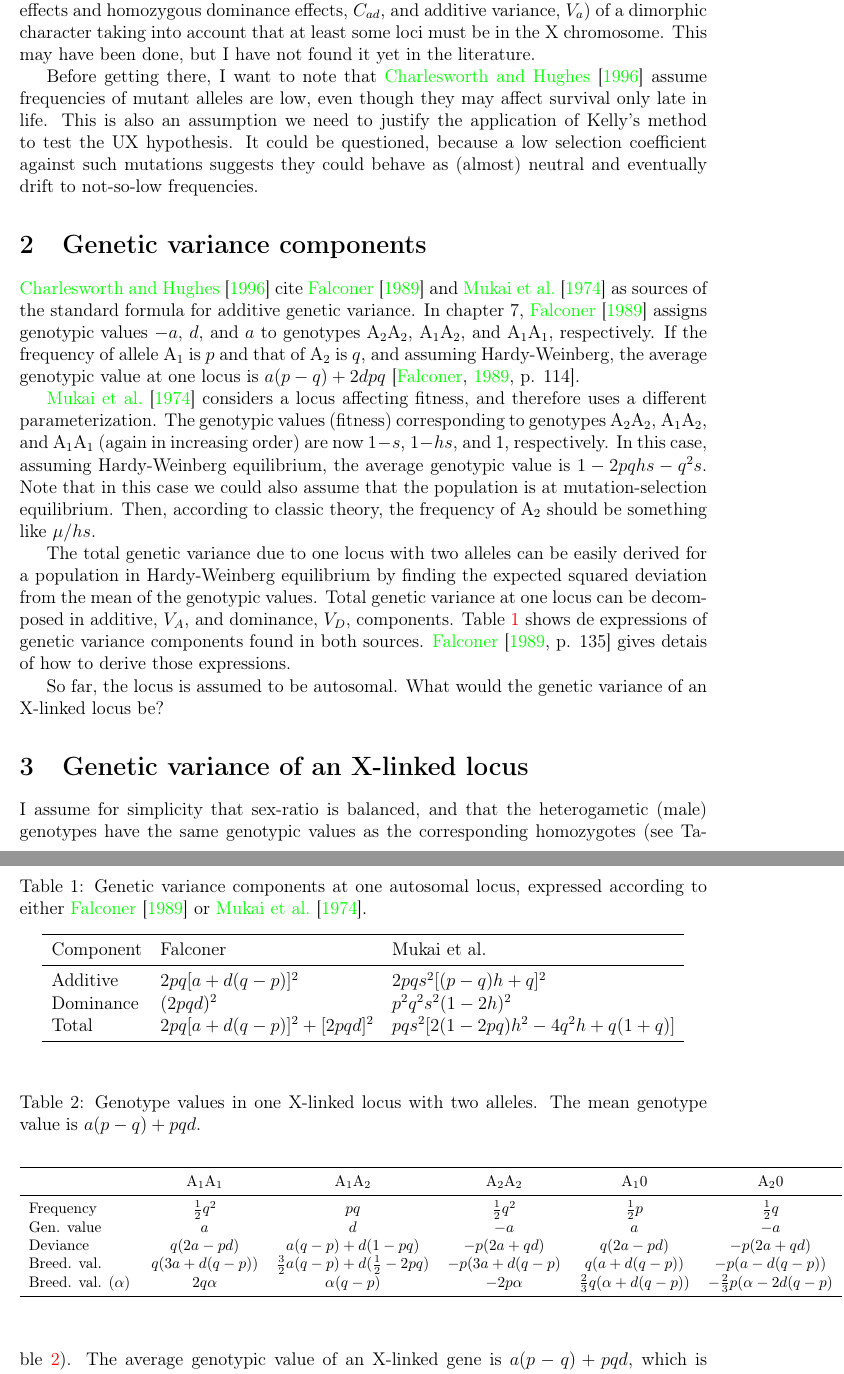
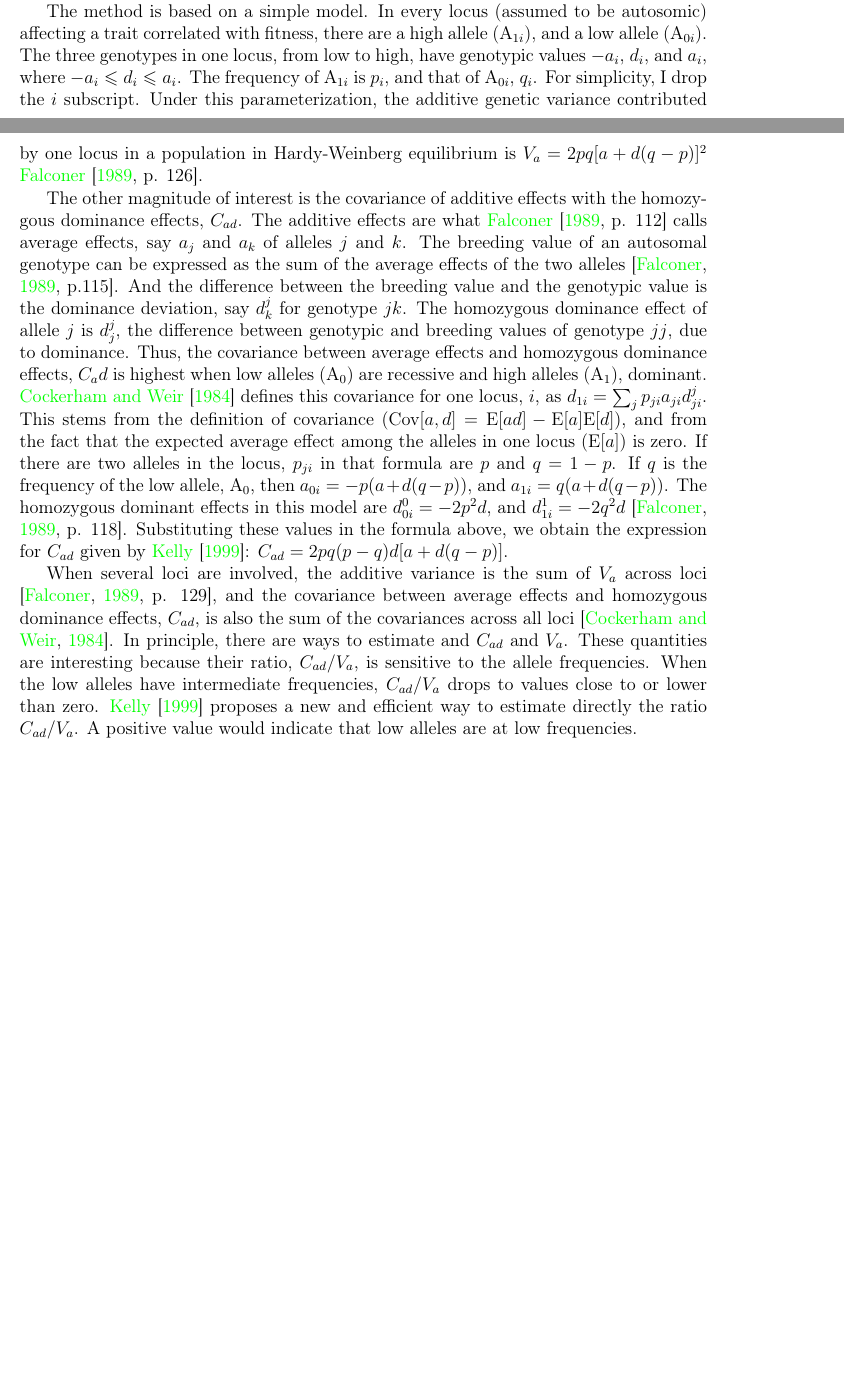
Before and after one commit to IgnasiLucas/UX, a LaTeX document (doc/ux.tex): two parts of pages 2 and 3 of 6 before the commit and two parts of pages 1 and 2 of 4 after it, joined at a grey line, cut at the place of the change, the shorter picture padded with empty space. Compiled offline with pdfLaTeX.

Commit message:
Justification of the locus specific expressions for the genetic variance and the covariance of average effects with homozygous dominant effects. Applicable only to autosomal loci.

```diff
--- a/doc/ux.tex
+++ b/doc/ux.tex
@@ -4,6 +4,7 @@
 \usepackage{booktabs}
 \usepackage{natbib}
 \usepackage{amsmath}
+\usepackage{amssymb}
 \usepackage[colorlinks=true]{hyperref}
 \usepackage[left=2cm]{geometry}
 
@@ -18 +19,2 @@ The alternative hypothesis is that a different kind of mutations is required to
 
+\citet{Kelly1999} suggested an experiment to determine if low-frequency, deleterious mutations can explain the observed genetic variance in a character that is correlated with fitness. The alternative is that high-frequency mutations maintained by a selection balance are required to explain the observed variance. It is a qualitative test, rather than a quantitative measure of the contribution of each frequency class. The experiment is relatively easy and it involves a short selection experiment and two short inbreeding experiments. Needless to say that the conclusion would only apply to the population used in the experiment.
@@ -20,33 +21,14 @@ The alternative hypothesis is that a different kind of mutations is required to
 
-Kelly probably did not have in mind a sex-specific character when he suggested such an experiment. And he did not attempt to guess on what chromosome the relevant variants were located. Thus, we need to make sure if the UX hypothesis can be tested with a similar experiment, and exactly how it should be performed. The right thing to do would be to derive the expectations of the relevant quantities (covariance of additive effects and homozygous dominance effects, $C_{ad}$, and additive variance, $V_a$) of a dimorphic character taking into account that at least some loci must be in the X chromosome. This may have been done, but I have not found it yet in the literature.
+The method is based on a simple model. In every locus (assumed to be autosomic) affecting a trait correlated with fitness, there are a high allele (A$_{1i}$), and a low allele (A$_{0i}$). The three genotypes in one locus, from low to high, have genotypic values $-a_i$, $d_i$, and $a_i$, where $-a_i \leqslant d_i \leqslant a_i$. The frequency of A$_{1i}$ is $p_i$, and that of A$_{0i}$, $q_i$. For simplicity, I drop the $i$ subscript. Under this parameterization, the additive genetic variance contributed by one locus in a population in Hardy-Weinberg equilibrium is $V_a=2pq[a+d(q-p)]^2$ \citet[p. 126]{Falconer1989}.
 
-Before getting there, I want to note that \citet{Charlesworth1996} assume frequencies of mutant alleles are low, even though they may affect survival only late in life. This is also an assumption we need to justify the application of Kelly's method to test the UX hypothesis. It could be questioned, because a low selection coefficient against such mutations suggests they could behave as (almost) neutral and eventually drift to not-so-low frequencies.
+The other magnitude of interest is the covariance of additive effects with the homozygous dominance effects, $C_{ad}$. The additive effects are what \citet[p. 112]{Falconer1989} calls average effects, say $a_j$ and $a_k$ of alleles $j$ and $k$. The breeding value of an autosomal genotype can be expressed as the sum of the average effects of the two alleles \citep[p.115]{Falconer1989}. And the difference between the breeding value and the genotypic value is the dominance deviation, say $d^j_k$ for genotype $jk$. The homozygous dominance effect of allele $j$ is $d^j_j$, the difference between genotypic and breeding values of genotype $jj$, due to dominance. Thus, the covariance between average effects and homozygous dominance effects, $C_ad$ is highest when low alleles (A$_0$) are recessive and high alleles (A$_1$), dominant. \citet{Cockerham1984} defines this covariance for one locus, $i$, as $d_{1i}=\sum_j p_{ji}a_{ji}d^j_{ji}$. This stems from the definition of covariance ($\mathrm{Cov}[a, d]=\mathrm{E}[ad] - \mathrm{E}[a]\mathrm{E}[d]$), and from the fact that the expected average effect among the alleles in one locus ($\mathrm{E}[a]$) is zero. If there are two alleles in the locus, $p_{ji}$ in that formula are $p$ and $q = 1-p$. If $q$ is the frequency of the low allele, A$_0$, then $a_{0i} = -p(a+d(q-p))$, and $a_{1i} = q(a+d(q-p))$. The homozygous dominant effects in this model are $d^0_{0i} = -2p^2d$, and $d^1_{1i}=-2q^2d$ \citep[p. 118]{Falconer1989}. Substituting these values in the formula above, we obtain the expression for $C_{ad}$ given by \citet{Kelly1999}: $C_{ad}=2pq(p-q)d[a+d(q-p)]$.
 
-\section{Genetic variance components}
-\citet{Charlesworth1996} cite \citet{Falconer1989} and \citet{Mukai1974} as sources of the standard formula for additive genetic variance. In chapter 7, \citet{Falconer1989} assigns genotypic values $-a$, $d$, and $a$ to genotypes A$_2$A$_2$, A$_1$A$_2$, and A$_1$A$_1$, respectively. If the frequency of allele A$_1$ is $p$ and that of A$_2$ is $q$, and assuming Hardy-Weinberg, the average genotypic value at one locus is $a(p-q)+2dpq$ \citep[p. 114]{Falconer1989}.
+When several loci are involved, the additive variance is the sum of $V_a$ across loci \citep[p. 129]{Falconer1989}, and the covariance between average effects and homozygous dominance effects, $C_{ad}$, is also the sum of the covariances across all loci \citep{Cockerham1984}. In principle, there are ways to estimate and $C_{ad}$ and $V_a$. These quantities are interesting because their ratio, $C_{ad}/V_a$, is sensitive to the allele frequencies. When the low alleles have intermediate frequencies, $C_{ad}/V_a$ drops to values close to or lower than zero. \citet{Kelly1999} proposes a new and efficient way to estimate directly the ratio $C_{ad}/V_a$. A positive value would indicate that low alleles are at low frequencies. %Here I should show results from simulations showing sampled values of the ratio under reasonable scenarios.
 
-\citet{Mukai1974} considers a locus affecting fitness, and therefore uses a different parameterization. The genotypic values (fitness) corresponding to genotypes A$_2$A$_2$, A$_1$A$_2$, and A$_1$A$_1$ (again in increasing order) are now $1-s$, $1-hs$, and 1, respectively. In this case, assuming Hardy-Weinberg equilibrium, the average genotypic value is $1-2pqhs-q^2s$. Note that in this case we could also assume that the population is at mutation-selection equilibrium. Then, according to classic theory, the frequency of A$_2$ should be something like $\mu/hs$.
 
-The total genetic variance due to one locus with two alleles can be easily derived for a population in Hardy-Weinberg equilibrium by finding the expected squared deviation from the mean of the genotypic values. Total genetic variance at one locus can be decomposed in additive, $V_A$, and dominance, $V_D$, components. Table~\ref{tau:variance} shows de expressions of genetic variance components found in both sources. \citet[p. 135]{Falconer1989} gives detais of how to derive those expressions.
 
-\begin{table}
-\begin{center}
-\caption{Genetic variance components at one autosomal locus, expressed according to either \citet{Falconer1989} or \citet{Mukai1974}.}\label{tau:variance}
-\vspace*{0.3cm}
-\begin{tabular}{lll}
-\toprule
-Component&Falconer&Mukai et al.\\
-\midrule
-Additive&$2pq[a+d(q-p)]^2$&$2pqs^2[(p-q)h+q]^2$\\
-Dominance&$(2pqd)^2$&$p^2q^2s^2(1-2h)^2$\\
-Total&$2pq[a + d(q-p)]^2 + [2pqd]^2$&$pqs^2[2(1-2pq)h^2 - 4q^{2}h + q(1+q)]$\\
-\bottomrule
-\end{tabular}
-\end{center}
-\end{table}
 
-So far, the locus is assumed to be autosomal. What would the genetic variance of an X-linked locus be?
+%Kelly probably did not have in mind a sex-specific character when he suggested such an experiment. And he did not attempt to guess on what chromosome the relevant variants were located. Thus, we need to make sure if the UX hypothesis can be tested with a similar experiment, and exactly how it should be performed. The right thing to do would be to derive the expectations of the relevant quantities (covariance of additive effects and homozygous dominance effects, $C_{ad}$, and additive variance, $V_a$) of a dimorphic character taking into account that at least some loci must be in the X chromosome. This may have been done, but I have not found it yet in the literature.
 
-\section{Genetic variance of an X-linked locus}
-I assume for simplicity that sex-ratio is balanced, and that the heterogametic (male) genotypes have the same genotypic values as the corresponding homozygotes (see Table~\ref{tau:xlinked}). The average genotypic value of an X-linked gene is $a(p-q)+pqd$, which is slightly different from the mean genotypic value of an autosomal locus ($a(p-q)+2pqd$). The average gene effects also change. If my calculations are correct, the average effect of allele A$_1$ is $\alpha{}_1 = q(\frac{3}{2}a + d(\frac{1}{2}-p))$, and that of allele A$_2$ is $\alpha{}_2 = -p(\frac{3}{2}a + d(q-\frac{1}{2}))$. The average effect of substituting an A$_2$ allele for an A$_1$ is $\alpha = \frac{3}{2}a + \frac{1}{2}d(q-p)$. Note that the following relationships hold for both autosomal and X-linked genes: $\alpha = \alpha{}_1 - \alpha{}_2$; $\alpha{}_1 = q\alpha$; and $\alpha{}_2 = -p\alpha$. Perhaps a third, null allele should be considered in the Y chromosome, although it cannot be substituted. In any case, it's average effect would be $-pqd$.
+%Before getting there, I want to note that \citet{Charlesworth1996} assume frequencies of mutant alleles are low, even though they may affect survival only late in life. This is also an assumption we need to justify the application of Kelly's method to test the UX hypothesis. It could be questioned, because a low selection coefficient against such mutations suggests they could behave as (almost) neutral and eventually drift to not-so-low frequencies.
 
@@ -54,19 +37 @@ The breeding value of a genotype is twice the expected genotypic value of its pr
 
-\begin{table}
-\begin{center}
-\caption{Genotype values in one X-linked locus with two alleles. The mean genotype value is $a(p-q)+pqd$.}\label{tau:xlinked}
-\vspace*{0.3cm}
-{\footnotesize
-\begin{tabular}{p{2.4cm}ccccc}
-\toprule
-&A$_1$A$_1$&A$_1$A$_2$&A$_2$A$_2$&A$_1$0&A$_2$0\\
-\midrule
-Frequency&$\frac{1}{2}q^2$&$pq$&$\frac{1}{2}q^2$&$\frac{1}{2}p$&$\frac{1}{2}q$\\
-Gen. value&$a$&$d$&$-a$&$a$&$-a$\\
-Deviance&$q(2a-pd)$&$a(q-p)+d(1-pq)$&$-p(2a+qd)$&$q(2a-pd)$&$-p(2a+qd)$\\
-Breed. val.&$q(3a+d(q-p))$&$\frac{3}{2}a(q-p)+d(\frac{1}{2}-2pq)$&$-p(3a+d(q-p)$&$q(a+d(q-p))$&$-p(a-d(q-p))$\\
-Breed. val. ($\alpha$)&$2q\alpha$&$\alpha(q-p)$&$-2p\alpha$&$\frac{2}{3}q(\alpha + d(q-p))$&$-\frac{2}{3}p(\alpha -2d(q-p)$\\
-\bottomrule
-\end{tabular}
-}
-\end{center}
```
Also changed, not shown: doc/ux.bib (+10 -0 lines), doc/ux.bbl, doc/ux.pdf, doc/ux.tex (57 more changed lines).
